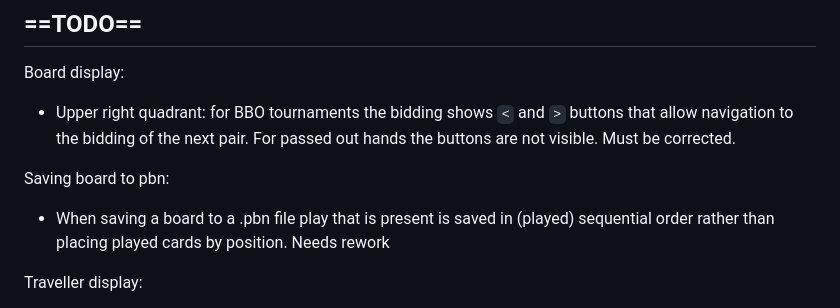
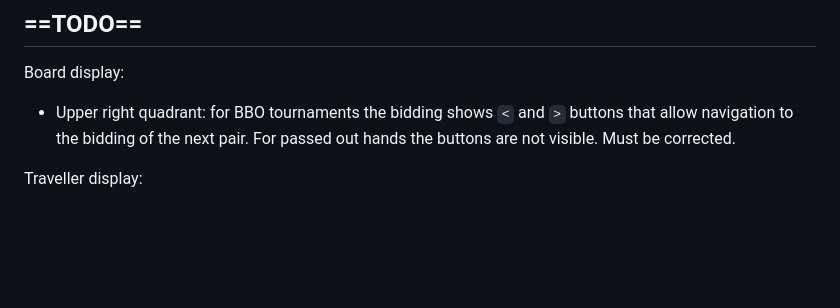
Before and after one commit to krtschil/BSOL, a Markdown page: README.md, the part around the change. Drawn GitHub-style; blank space fills up the shorter version.

Commit message:
Update TODO section

```diff
--- a/README.md
+++ b/README.md
@@ -126,11 +126,6 @@ Board display:
 - Upper right quadrant: for BBO tournaments the bidding shows `<` and `>` buttons that allow navigation to
 the bidding of the next pair. For passed out hands the buttons are not visible. Must be corrected.
 
-Saving board to pbn:
-- When saving a board to a .pbn file play that is present is saved in (played) sequential order rather than
-placing played cards by position. Needs rework
-
-
 Traveller display:
 - Hover popup of opponent's pair number is always misplaced far above the table. Should be
 more flexible just above or to the right of the hovered pair number
```
